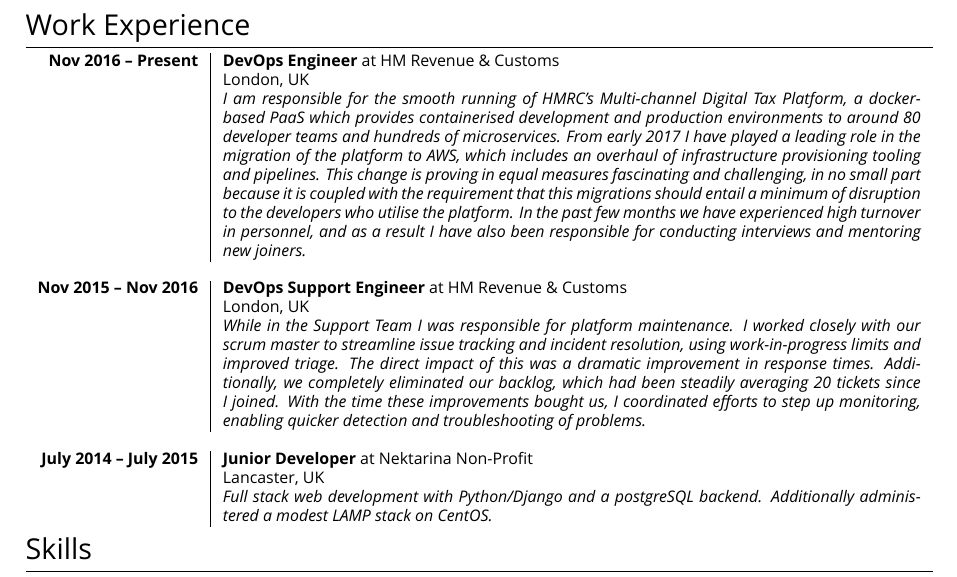
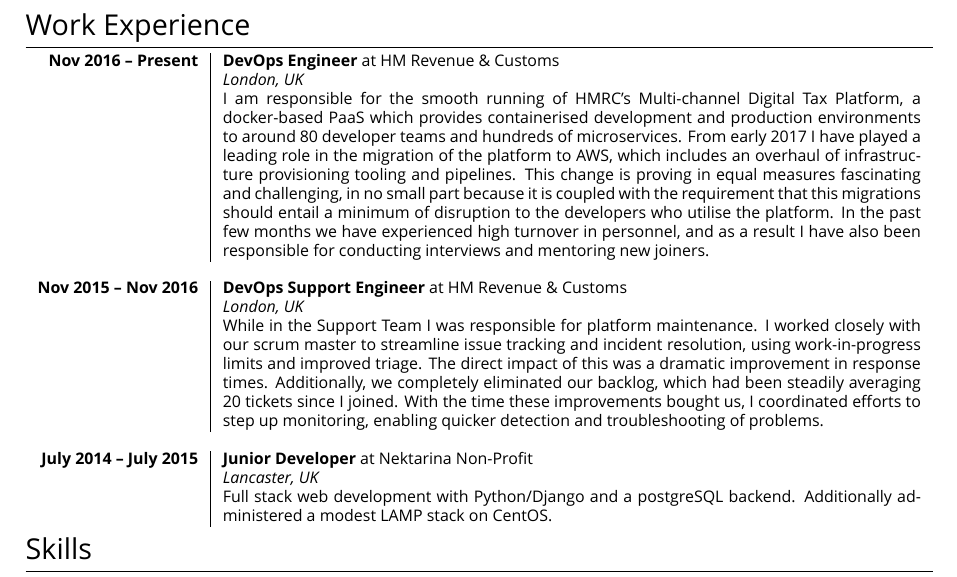
Before and after one commit to ouroboros8/cv, a LaTeX CV (cv.tex): part of the page, cut so that both start at the same text. Compiled offline with XeLaTeX; a missing font is replaced by an installed copy or a similar font.

Commit message:
Formatting tweaks

```diff
--- a/cv.tex
+++ b/cv.tex
@@ -128,9 +128,12 @@
 
 \multicolumn{2}{r}{} \\ %----------------------------------------------------------------
 
-\textbf{July 2014 -- July 2015}    & \textbf{Junior Developer} at {Nektarina Non-Profit}\\
-                                   & Lancaster, UK\\
-                                   & \footnotesize\emph{Full stack web development with Python/Django and a postgreSQL backend. Additionally administered a modest LAMP stack on CentOS.}\\
+\textbf{July 2014 -- July 2015}     & \textbf{Junior Developer} at {Nektarina Non-Profit}\\
+                                    & \emph{Lancaster, UK}\\
+                                    & \footnotesize{Full stack web development
+                                    with Python/Django and a postgreSQL
+                                    backend. Additionally administered a modest
+                                    LAMP stack on CentOS.}\\
 
 \end{tabularx}
 
```
Also changed, not shown: cv.tex (10 more changed lines). Lines whose indentation alone changed are shown as unchanged.
